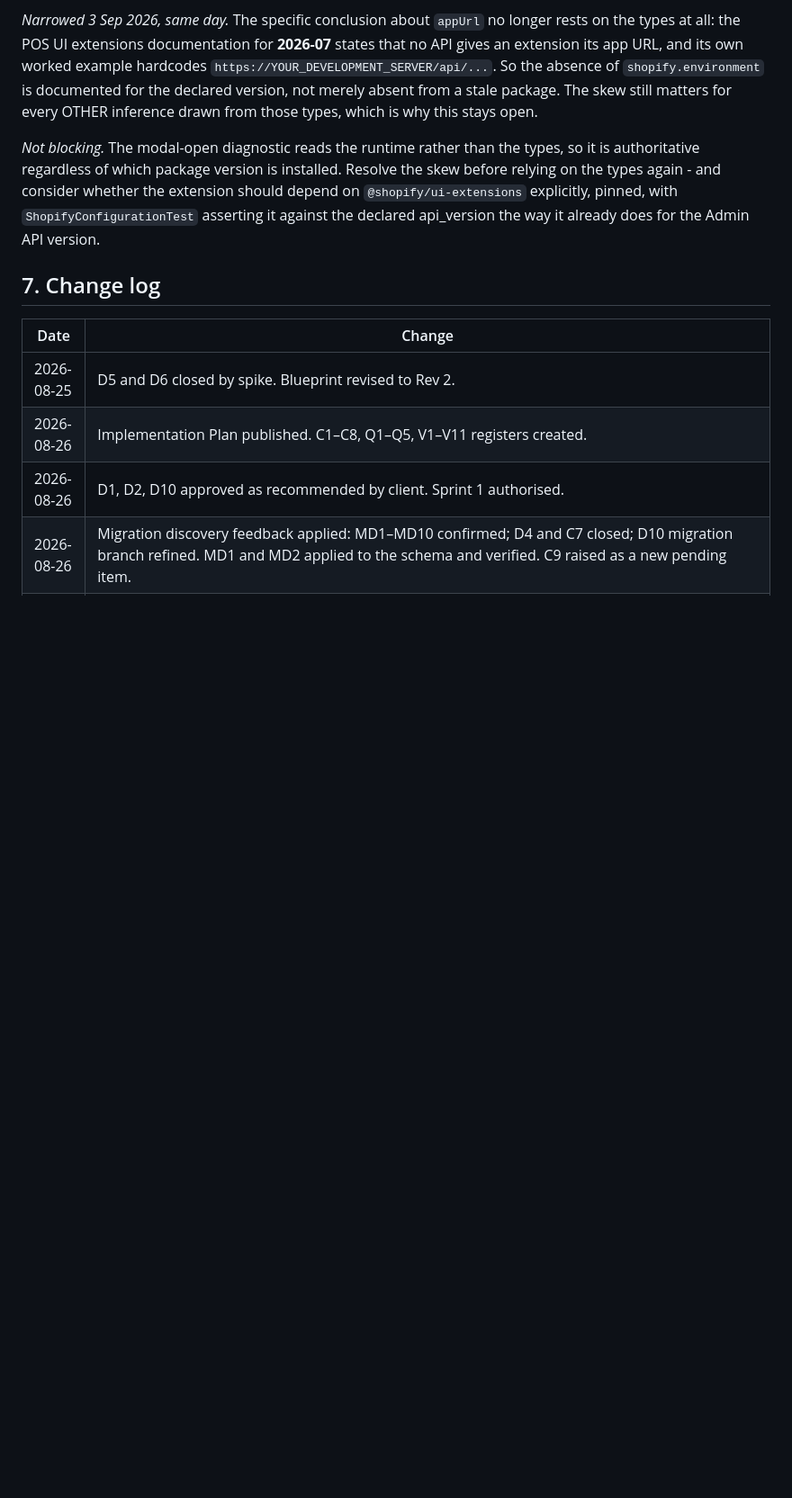
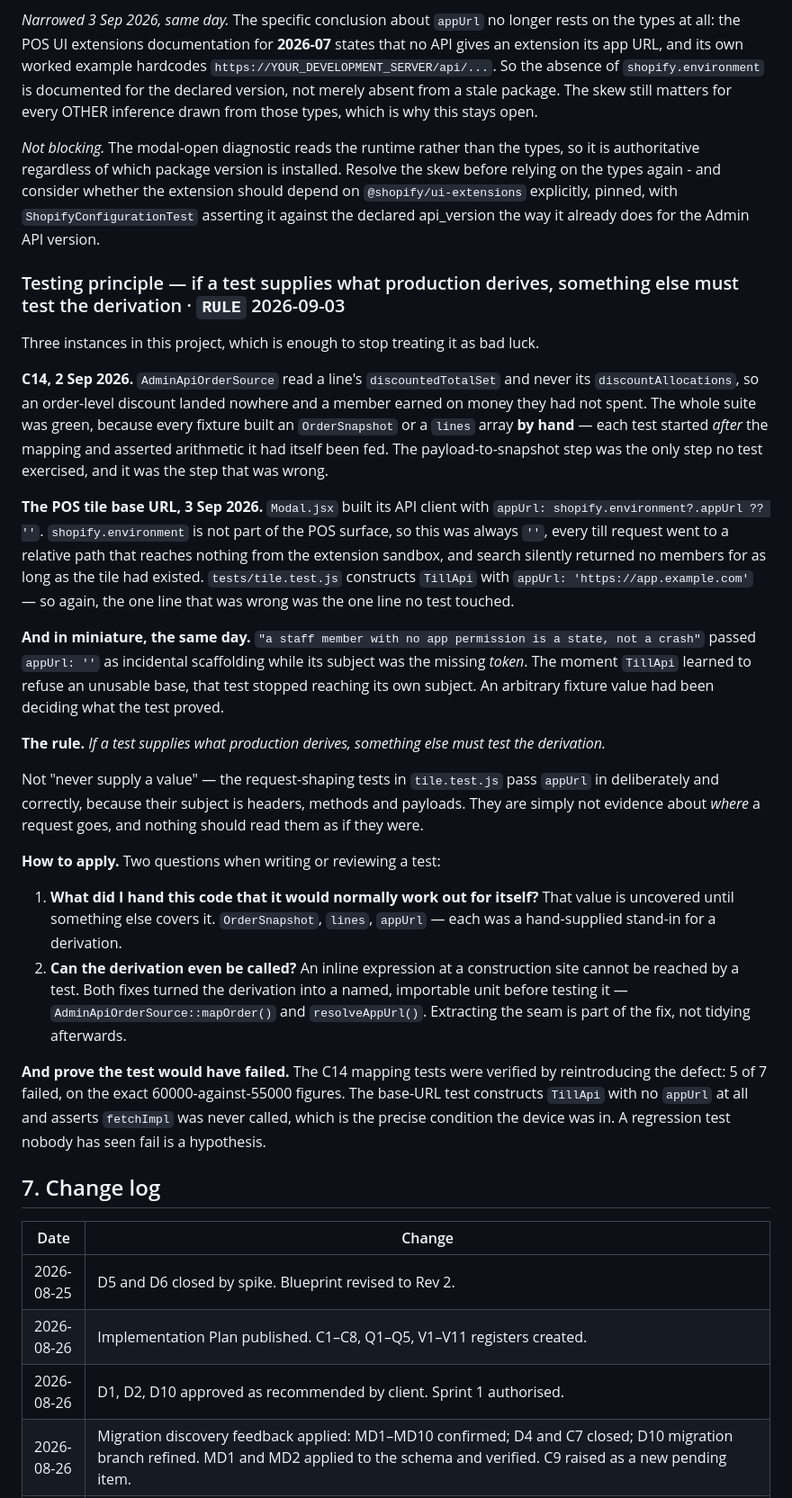
Before and after one commit to ashish23agr/osc-loyalty-app, a Markdown page: DECISIONS.md, the part around one of its changes. Shown at 90% size. Rendered like a GitHub page; blank space fills up the shorter version.

Commit message:
Record the standing rule: a test that supplies a derived value tests nothing
Three instances is enough to stop calling it bad luck. C14, where every fixture
built an OrderSnapshot by hand so the payload mapping was the one step untested
and the one step wrong. The POS tile base URL, where tile.test.js passed appUrl
in so the injection was the one line untested and the one line wrong. And in
miniature the same day, a test whose incidental appUrl fixture was deciding what
it proved.

The rule: if a test supplies what production derives, something else must test
the derivation. Not "never supply a value" - the request-shaping tests pass
appUrl in deliberately and correctly, they are simply not evidence about where a
request goes.

Recorded with the two questions to ask when writing a test, the observation that
a derivation has to be an extractable named unit before it can be tested at all,
and the reminder that a regression test nobody has watched fail is a hypothesis.

Co-Authored-By: Claude Opus 5 (1M context) <noreply@anthropic.com>

```diff
--- a/DECISIONS.md
+++ b/DECISIONS.md
@@ -1358,6 +1358,57 @@ extension should depend on `@shopify/ui-extensions` explicitly, pinned, with
 `ShopifyConfigurationTest` asserting it against the declared api_version the way
 it already does for the Admin API version.
 
+### Testing principle — if a test supplies what production derives, something else must test the derivation · `RULE` 2026-09-03
+
+Three instances in this project, which is enough to stop treating it as bad luck.
+
+**C14, 2 Sep 2026.** `AdminApiOrderSource` read a line's `discountedTotalSet` and
+never its `discountAllocations`, so an order-level discount landed nowhere and a
+member earned on money they had not spent. The whole suite was green, because
+every fixture built an `OrderSnapshot` or a `lines` array **by hand** — each test
+started *after* the mapping and asserted arithmetic it had itself been fed. The
+payload-to-snapshot step was the only step no test exercised, and it was the step
+that was wrong.
+
+**The POS tile base URL, 3 Sep 2026.** `Modal.jsx` built its API client with
+`appUrl: shopify.environment?.appUrl ?? ''`. `shopify.environment` is not part of
+the POS surface, so this was always `''`, every till request went to a relative
+path that reaches nothing from the extension sandbox, and search silently
+returned no members for as long as the tile had existed. `tests/tile.test.js`
+constructs `TillApi` with `appUrl: 'https://app.example.com'` — so again, the one
+line that was wrong was the one line no test touched.
+
+**And in miniature, the same day.** `"a staff member with no app permission is a
+state, not a crash"` passed `appUrl: ''` as incidental scaffolding while its
+subject was the missing *token*. The moment `TillApi` learned to refuse an
+unusable base, that test stopped reaching its own subject. An arbitrary fixture
+value had been deciding what the test proved.
+
+**The rule.** *If a test supplies what production derives, something else must
+test the derivation.*
+
+Not "never supply a value" — the request-shaping tests in `tile.test.js` pass
+`appUrl` in deliberately and correctly, because their subject is headers,
+methods and payloads. They are simply not evidence about *where* a request goes,
+and nothing should read them as if they were.
+
+**How to apply.** Two questions when writing or reviewing a test:
+
+1. **What did I hand this code that it would normally work out for itself?**
+   That value is uncovered until something else covers it. `OrderSnapshot`,
+   `lines`, `appUrl` — each was a hand-supplied stand-in for a derivation.
+2. **Can the derivation even be called?** An inline expression at a construction
+   site cannot be reached by a test. Both fixes turned the derivation into a
+   named, importable unit before testing it — `AdminApiOrderSource::mapOrder()`
+   and `resolveAppUrl()`. Extracting the seam is part of the fix, not tidying
+   afterwards.
+
+**And prove the test would have failed.** The C14 mapping tests were verified by
+reintroducing the defect: 5 of 7 failed, on the exact 60000-against-55000
+figures. The base-URL test constructs `TillApi` with no `appUrl` at all and
+asserts `fetchImpl` was never called, which is the precise condition the device
+was in. A regression test nobody has seen fail is a hypothesis.
+
 ## 7. Change log
 
 | Date | Change |
```
Also changed, not shown: other parts of DECISIONS.md (+1 -0 lines).
